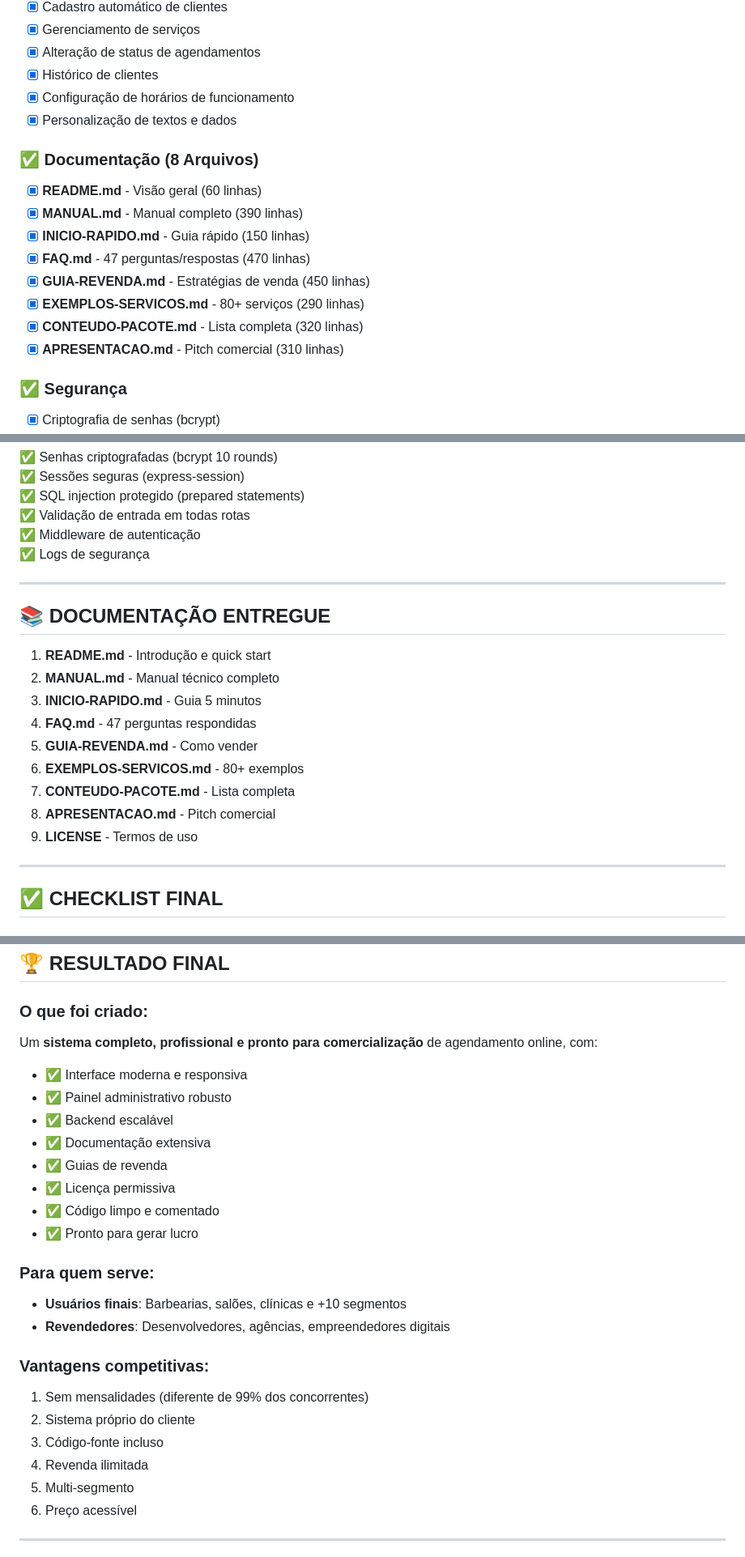
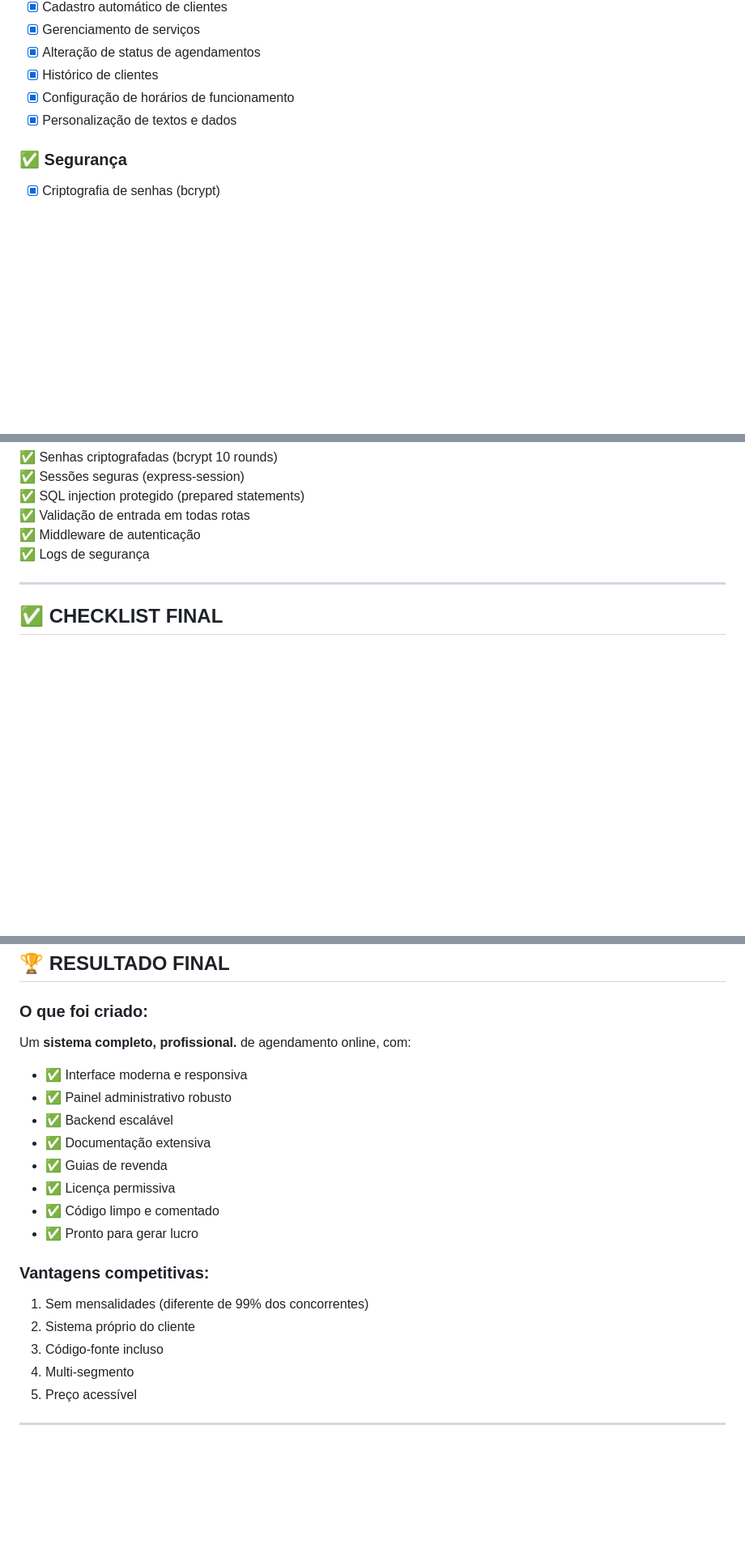
Before and after one commit to vabidev/FilaZero, a Markdown page: CONCLUSAO.md, 3 parts joined by grey strips. Shown: that part at 81% size. Rendered like a GitHub page; blank space fills up the shorter version.

Commit message:
Revise documentation and update conclusion section
Removed documentation section and updated conclusion.

```diff
--- a/CONCLUSAO.md
+++ b/CONCLUSAO.md
@@ -46,16 +46,6 @@
 - [x] Histórico de clientes
 - [x] Configuração de horários de funcionamento
 - [x] Personalização de textos e dados
-
-### ✅ Documentação (8 Arquivos)
-- [x] **README.md** - Visão geral (60 linhas)
-- [x] **MANUAL.md** - Manual completo (390 linhas)
-- [x] **INICIO-RAPIDO.md** - Guia rápido (150 linhas)
-- [x] **FAQ.md** - 47 perguntas/respostas (470 linhas)
-- [x] **GUIA-REVENDA.md** - Estratégias de venda (450 linhas)
-- [x] **EXEMPLOS-SERVICOS.md** - 80+ serviços (290 linhas)
-- [x] **CONTEUDO-PACOTE.md** - Lista completa (320 linhas)
-- [x] **APRESENTACAO.md** - Pitch comercial (310 linhas)
 
 ### ✅ Segurança
 - [x] Criptografia de senhas (bcrypt)
@@ -201,20 +191,6 @@ FilaZero/
 
 ---
 
-## 📚 DOCUMENTAÇÃO ENTREGUE
-
-1. **README.md** - Introdução e quick start
-2. **MANUAL.md** - Manual técnico completo
-3. **INICIO-RAPIDO.md** - Guia 5 minutos
-4. **FAQ.md** - 47 perguntas respondidas
-5. **GUIA-REVENDA.md** - Como vender
-6. **EXEMPLOS-SERVICOS.md** - 80+ exemplos
-7. **CONTEUDO-PACOTE.md** - Lista completa
-8. **APRESENTACAO.md** - Pitch comercial
-9. **LICENSE** - Termos de uso
-
----
-
 ## ✅ CHECKLIST FINAL
 
 ### Código
@@ -269,7 +245,7 @@ FilaZero/
 ## 🏆 RESULTADO FINAL
 
 ### O que foi criado:
-Um **sistema completo, profissional e pronto para comercialização** de agendamento online, com:
+Um **sistema completo, profissional.** de agendamento online, com:
 
 - ✅ Interface moderna e responsiva
 - ✅ Painel administrativo robusto
@@ -280,15 +256,10 @@ Um **sistema completo, profissional e pronto para comercialização** de agendam
 - ✅ Código limpo e comentado
 - ✅ Pronto para gerar lucro
 
-### Para quem serve:
-- **Usuários finais**: Barbearias, salões, clínicas e +10 segmentos
-- **Revendedores**: Desenvolvedores, agências, empreendedores digitais
-
 ### Vantagens competitivas:
 1. Sem mensalidades (diferente de 99% dos concorrentes)
 2. Sistema próprio do cliente
 3. Código-fonte incluso
-4. Revenda ilimitada
 5. Multi-segmento
 6. Preço acessível
 
```
Also changed, not shown: other parts of CONCLUSAO.md (+0 -3 lines).
